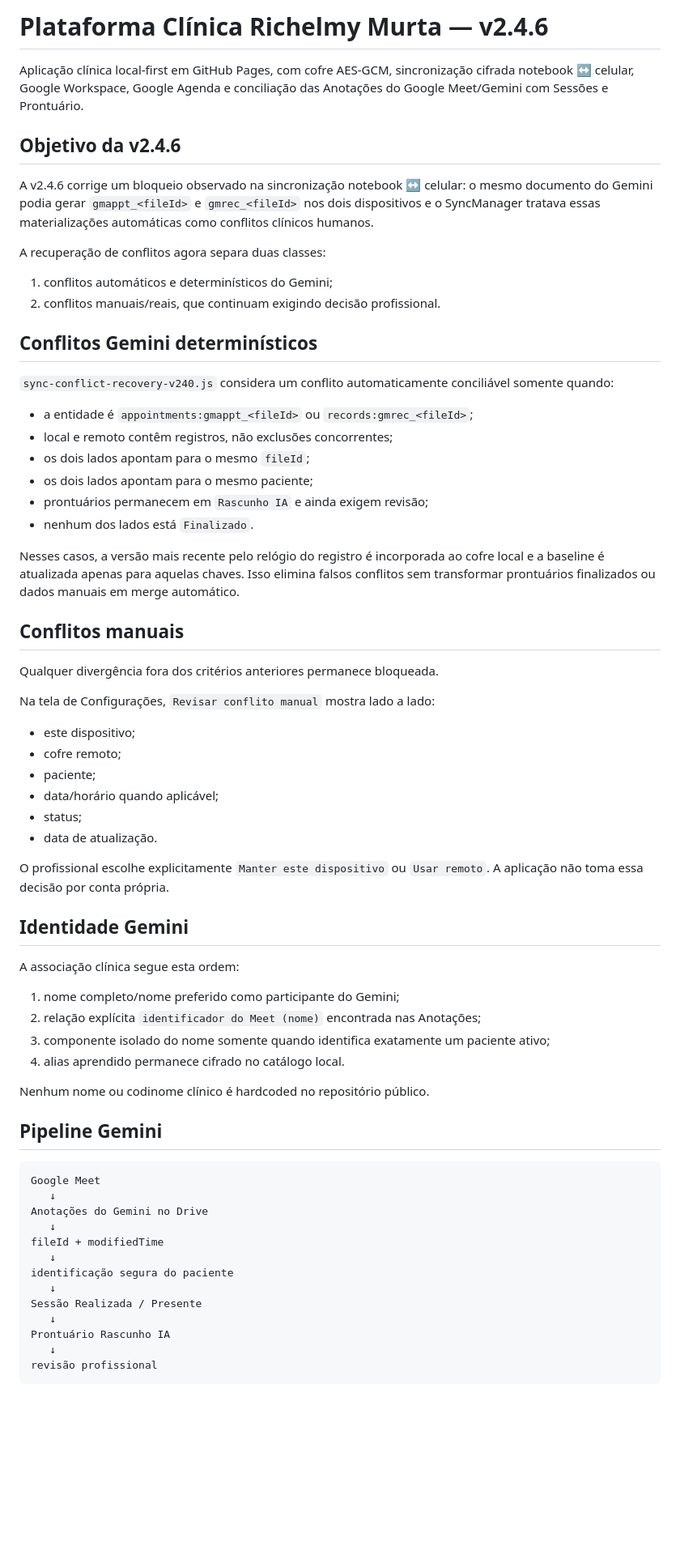
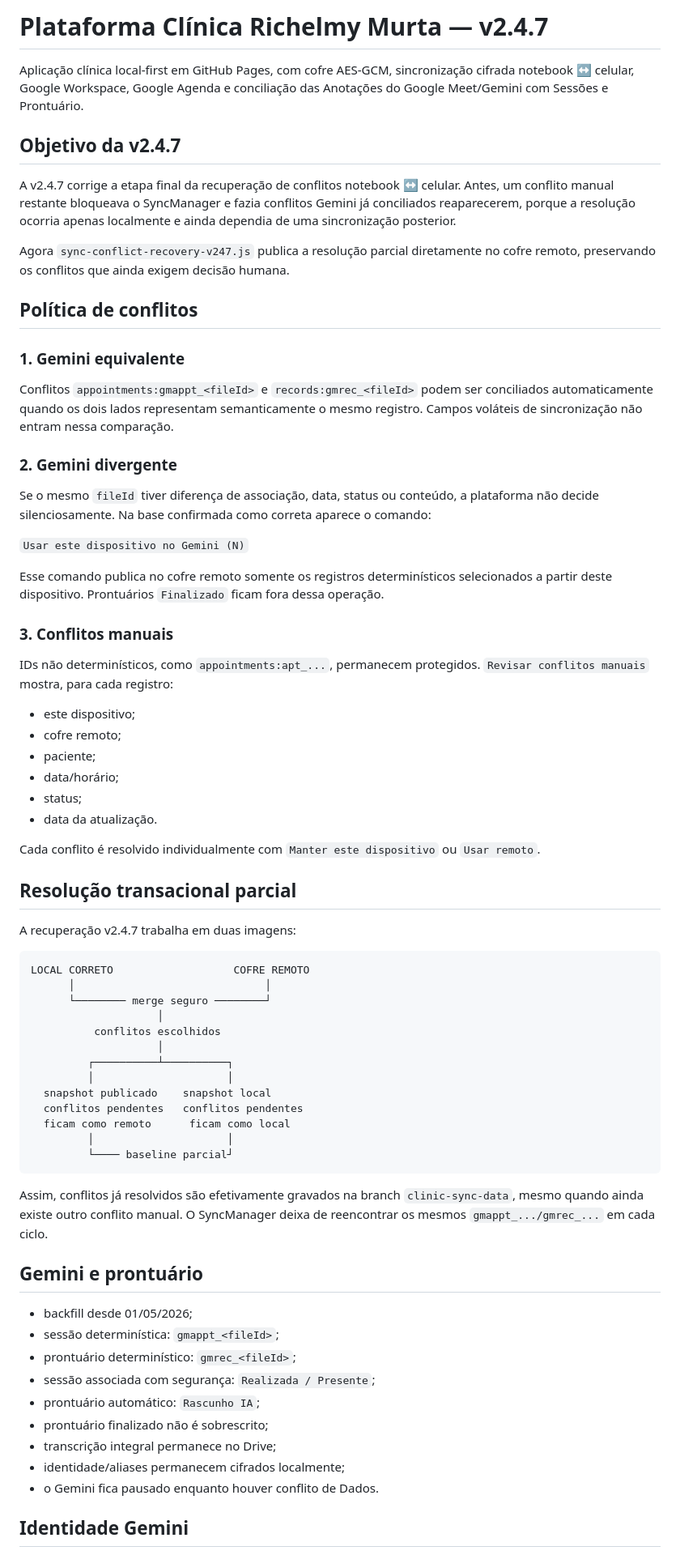
Before and after one commit to ricmurtapsicologia/plataforma.terapeutica, a Markdown page: README.md, the part around one of its changes. Shown at 81% size. Rendered like a GitHub page; blank space fills up the shorter version.

Commit message:
docs: arquitetura de resolução parcial v2.4.7

````diff
--- a/README.md
+++ b/README.md
@@ -1,70 +1,73 @@
-# Plataforma Clínica Richelmy Murta — v2.4.6
+# Plataforma Clínica Richelmy Murta — v2.4.7
 
 Aplicação clínica local-first em GitHub Pages, com cofre AES-GCM, sincronização cifrada notebook ↔ celular, Google Workspace, Google Agenda e conciliação das Anotações do Google Meet/Gemini com Sessões e Prontuário.
 
-## Objetivo da v2.4.6
+## Objetivo da v2.4.7
 
-A v2.4.6 corrige um bloqueio observado na sincronização notebook ↔ celular: o mesmo documento do Gemini podia gerar `gmappt_<fileId>` e `gmrec_<fileId>` nos dois dispositivos e o SyncManager tratava essas materializações automáticas como conflitos clínicos humanos.
+A v2.4.7 corrige a etapa final da recuperação de conflitos notebook ↔ celular. Antes, um conflito manual restante bloqueava o SyncManager e fazia conflitos Gemini já conciliados reaparecerem, porque a resolução ocorria apenas localmente e ainda dependia de uma sincronização posterior.
 
-A recuperação de conflitos agora separa duas classes:
+Agora `sync-conflict-recovery-v247.js` publica a resolução parcial diretamente no cofre remoto, preservando os conflitos que ainda exigem decisão humana.
 
-1. conflitos automáticos e determinísticos do Gemini;
-2. conflitos manuais/reais, que continuam exigindo decisão profissional.
+## Política de conflitos
 
-## Conflitos Gemini determinísticos
+### 1. Gemini equivalente
 
-`sync-conflict-recovery-v240.js` considera um conflito automaticamente conciliável somente quando:
+Conflitos `appointments:gmappt_<fileId>` e `records:gmrec_<fileId>` podem ser conciliados automaticamente quando os dois lados representam semanticamente o mesmo registro. Campos voláteis de sincronização não entram nessa comparação.
 
-- a entidade é `appointments:gmappt_<fileId>` ou `records:gmrec_<fileId>`;
-- local e remoto contêm registros, não exclusões concorrentes;
-- os dois lados apontam para o mesmo `fileId`;
-- os dois lados apontam para o mesmo paciente;
-- prontuários permanecem em `Rascunho IA` e ainda exigem revisão;
-- nenhum dos lados está `Finalizado`.
+### 2. Gemini divergente
 
-Nesses casos, a versão mais recente pelo relógio do registro é incorporada ao cofre local e a baseline é atualizada apenas para aquelas chaves. Isso elimina falsos conflitos sem transformar prontuários finalizados ou dados manuais em merge automático.
+Se o mesmo `fileId` tiver diferença de associação, data, status ou conteúdo, a plataforma não decide silenciosamente. Na base confirmada como correta aparece o comando:
 
-## Conflitos manuais
+`Usar este dispositivo no Gemini (N)`
 
-Qualquer divergência fora dos critérios anteriores permanece bloqueada.
+Esse comando publica no cofre remoto somente os registros determinísticos selecionados a partir deste dispositivo. Prontuários `Finalizado` ficam fora dessa operação.
 
-Na tela de Configurações, `Revisar conflito manual` mostra lado a lado:
+### 3. Conflitos manuais
+
+IDs não determinísticos, como `appointments:apt_...`, permanecem protegidos. `Revisar conflitos manuais` mostra, para cada registro:
 
 - este dispositivo;
 - cofre remoto;
 - paciente;
-- data/horário quando aplicável;
+- data/horário;
 - status;
-- data de atualização.
+- data da atualização.
 
-O profissional escolhe explicitamente `Manter este dispositivo` ou `Usar remoto`. A aplicação não toma essa decisão por conta própria.
+Cada conflito é resolvido individualmente com `Manter este dispositivo` ou `Usar remoto`.
+
+## Resolução transacional parcial
+
+A recuperação v2.4.7 trabalha em duas imagens:
+
+```text
+LOCAL CORRETO                   COFRE REMOTO
+      │                              │
+      └──────── merge seguro ────────┘
+                    │
+          conflitos escolhidos
+                    │
+         ┌──────────┴──────────┐
+         │                     │
+  snapshot publicado    snapshot local
+  conflitos pendentes   conflitos pendentes
+  ficam como remoto      ficam como local
+         │                     │
+         └──── baseline parcial┘
+```
+
+Assim, conflitos já resolvidos são efetivamente gravados na branch `clinic-sync-data`, mesmo quando ainda existe outro conflito manual. O SyncManager deixa de reencontrar os mesmos `gmappt_.../gmrec_...` em cada ciclo.
+
+## Gemini e prontuário
+
+- backfill desde 01/05/2026;
+- sessão determinística: `gmappt_<fileId>`;
+- prontuário determinístico: `gmrec_<fileId>`;
+- sessão associada com segurança: `Realizada / Presente`;
+- prontuário automático: `Rascunho IA`;
+- prontuário finalizado não é sobrescrito;
+- transcrição integral permanece no Drive;
+- identidade/aliases permanecem cifrados localmente;
+- o Gemini fica pausado enquanto houver conflito de Dados.
 
 ## Identidade Gemini
 
-A associação clínica segue esta ordem:
-
-1. nome completo/nome preferido como participante do Gemini;
-2. relação explícita `identificador do Meet (nome)` encontrada nas Anotações;
-3. componente isolado do nome somente quando identifica exatamente um paciente ativo;
-4. alias aprendido permanece cifrado no catálogo local.
-
-Nenhum nome ou codinome clínico é hardcoded no repositório público.
-
-## Pipeline Gemini
-
-```text
-Google Meet
-   ↓
-Anotações do Gemini no Drive
-   ↓
-fileId + modifiedTime
-   ↓
-identificação segura do paciente
-   ↓
-Sessão Realizada / Presente
-   ↓
-Prontuário Rascunho IA
-   ↓
-revisão profissional
-```
-
````
Also changed, not shown: other parts of README.md (+9 -44 lines).
